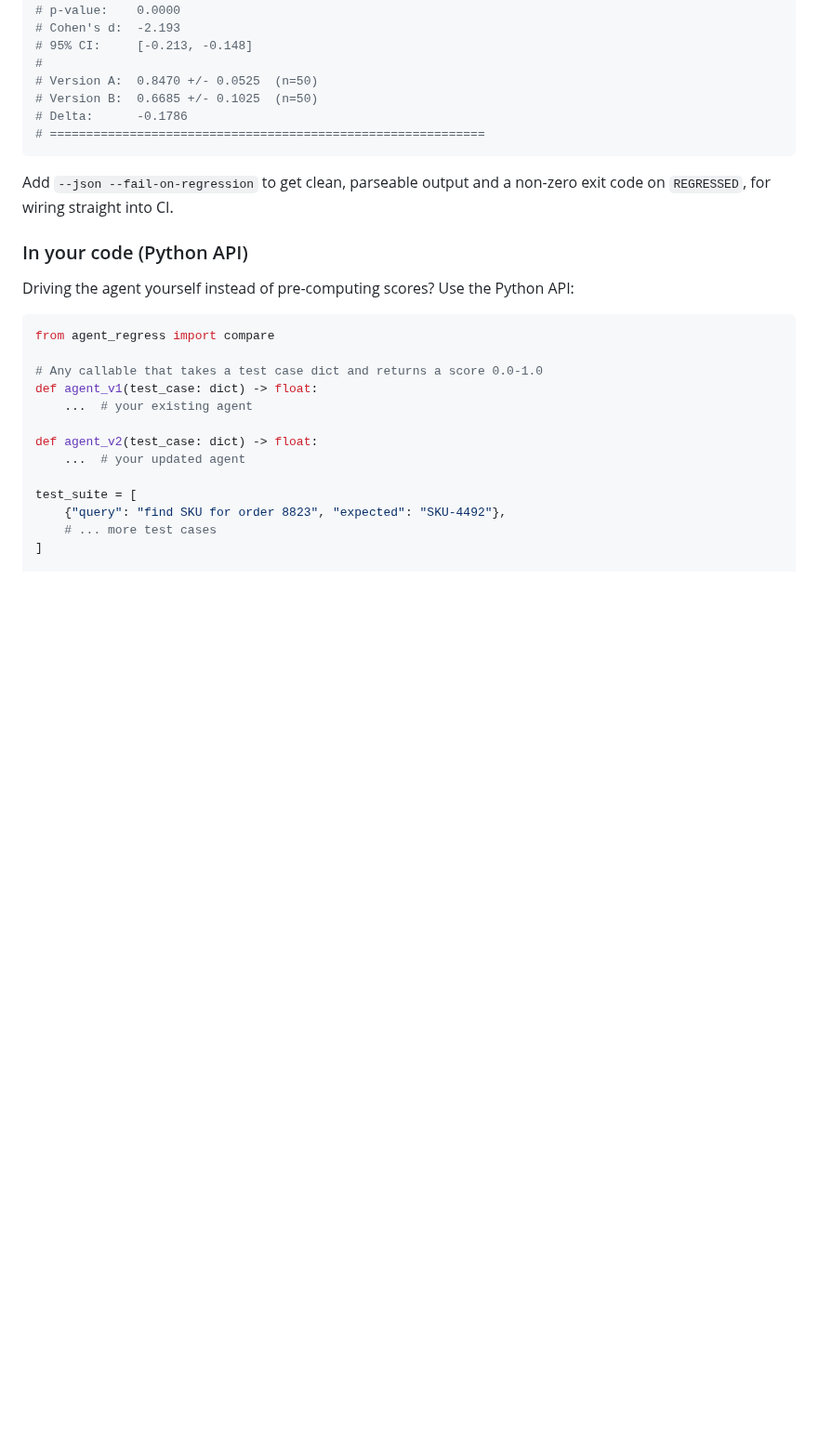
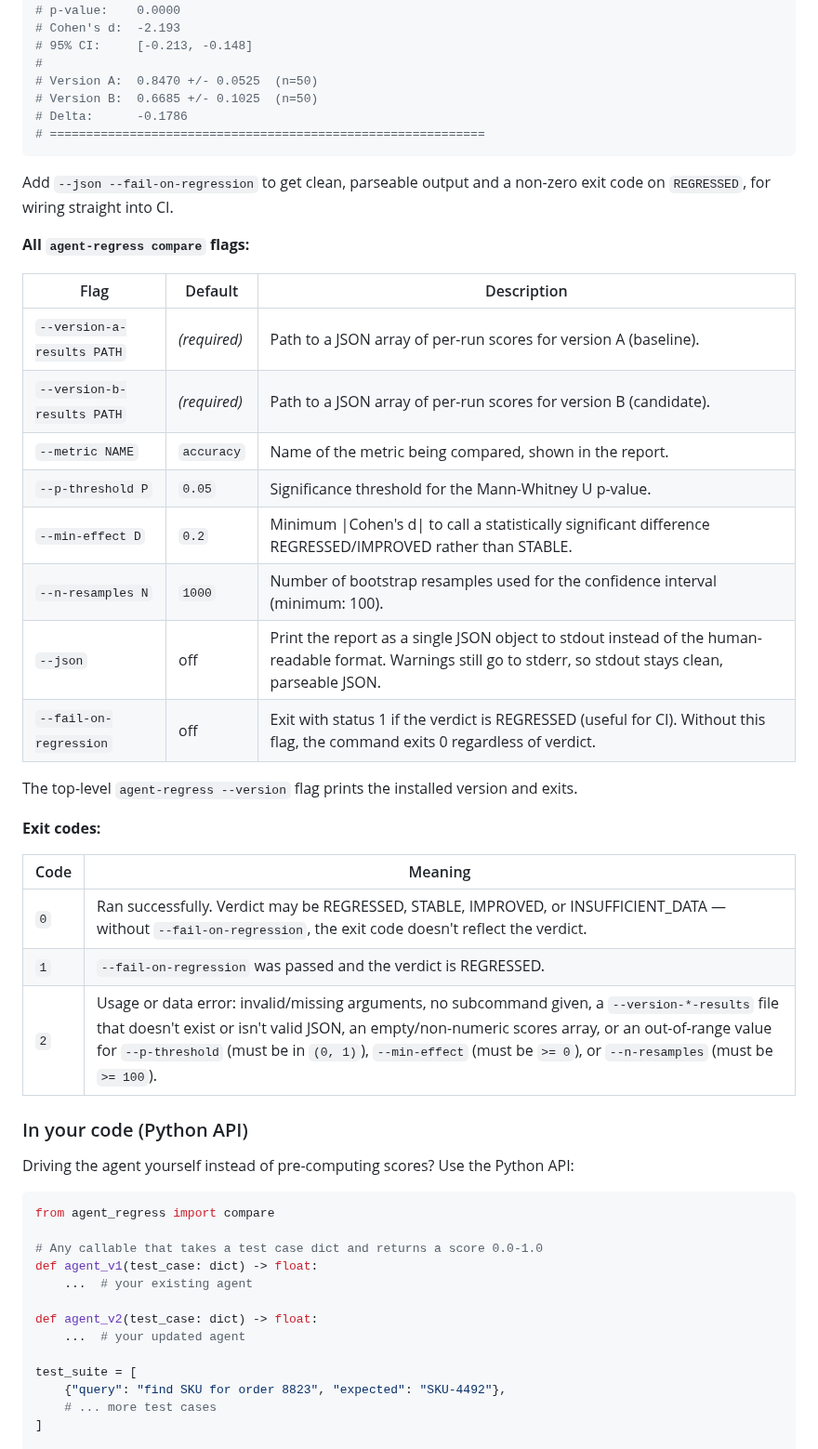
Before and after one commit to RudrenduPaul/agent-eval, a Markdown page: README.md, the part around the change. Shown at 93% size. Rendered like a GitHub page; blank space fills up the shorter version.

Commit message:
Document all compare flags and CLI exit codes in README (#13)
The "In 30 seconds (CLI)" section only documented 3 of the 8 real
agent-regress compare flags. Add --p-threshold, --min-effect,
--n-resamples, and the top-level --version flag with their real
defaults from src/agent_regress/cli.py's _build_parser(), plus an
exit-code table (0/1/2) matching the actual SystemExit/return values
in cli.py and their test coverage in tests/unit/test_cli.py.

Co-authored-by: Rudrendu <RudrenduPaul@users.noreply.github.com>

````diff
--- a/README.md
+++ b/README.md
@@ -165,6 +165,29 @@ agent-regress compare \
 ```
 
 Add `--json --fail-on-regression` to get clean, parseable output and a non-zero exit code on `REGRESSED`, for wiring straight into CI.
+
+**All `agent-regress compare` flags:**
+
+| Flag | Default | Description |
+|---|---|---|
+| `--version-a-results PATH` | *(required)* | Path to a JSON array of per-run scores for version A (baseline). |
+| `--version-b-results PATH` | *(required)* | Path to a JSON array of per-run scores for version B (candidate). |
+| `--metric NAME` | `accuracy` | Name of the metric being compared, shown in the report. |
+| `--p-threshold P` | `0.05` | Significance threshold for the Mann-Whitney U p-value. |
+| `--min-effect D` | `0.2` | Minimum \|Cohen's d\| to call a statistically significant difference REGRESSED/IMPROVED rather than STABLE. |
+| `--n-resamples N` | `1000` | Number of bootstrap resamples used for the confidence interval (minimum: 100). |
+| `--json` | off | Print the report as a single JSON object to stdout instead of the human-readable format. Warnings still go to stderr, so stdout stays clean, parseable JSON. |
+| `--fail-on-regression` | off | Exit with status 1 if the verdict is REGRESSED (useful for CI). Without this flag, the command exits 0 regardless of verdict. |
+
+The top-level `agent-regress --version` flag prints the installed version and exits.
+
+**Exit codes:**
+
+| Code | Meaning |
+|---|---|
+| `0` | Ran successfully. Verdict may be REGRESSED, STABLE, IMPROVED, or INSUFFICIENT_DATA — without `--fail-on-regression`, the exit code doesn't reflect the verdict. |
+| `1` | `--fail-on-regression` was passed and the verdict is REGRESSED. |
+| `2` | Usage or data error: invalid/missing arguments, no subcommand given, a `--version-*-results` file that doesn't exist or isn't valid JSON, an empty/non-numeric scores array, or an out-of-range value for `--p-threshold` (must be in `(0, 1)`), `--min-effect` (must be `>= 0`), or `--n-resamples` (must be `>= 100`). |
 
 ### In your code (Python API)
 
````
